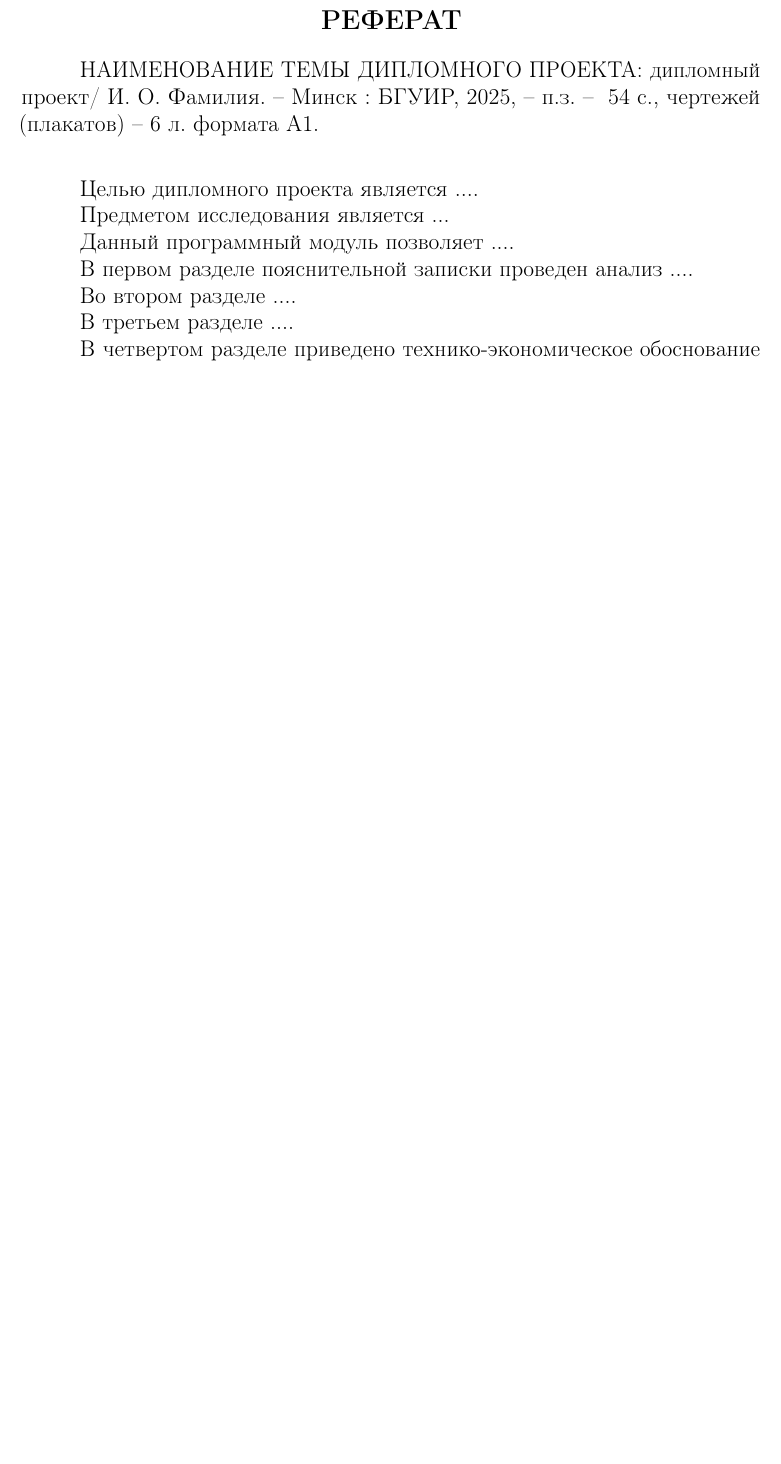
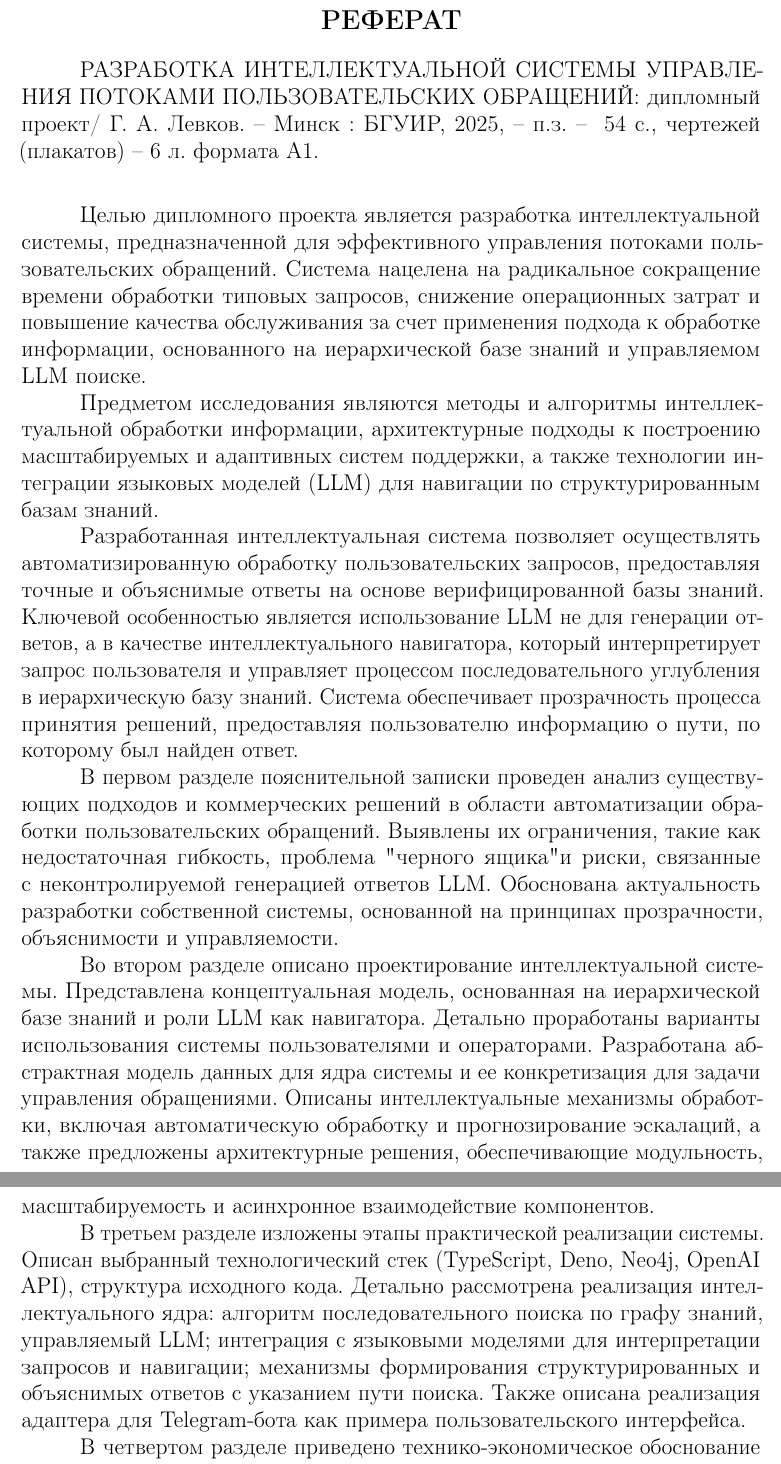
Before and after one commit to glebchanskiy/diploma-project, a LaTeX thesis (report/diploma/diploma_report.tex, which reads report/diploma/diploma_refer.tex): part of page 5 of 55 before the commit and two parts of pages 5 and 6 of 56 after it, the two joined at a grey line, cut so that both start at the same text, the shorter picture padded with empty space. Compiled offline with pdfLaTeX.

Commit message:
feat: refer section

```diff
--- a/report/diploma/diploma_refer.tex
+++ b/report/diploma/diploma_refer.tex
@@ -1,23 +1,23 @@
 \sectioncentered*{Реферат}
 \thispagestyle{empty}
 
-\MakeUppercase{наименование темы дипломного проекта}: дипломный проект/ И.~О. Фамилия. -- Минск : БГУИР, \the\year{}, -- п.з. -- ~\pageref*{LastPage}~с., чертежей (плакатов) -- 6 л. формата А1.
+\MakeUppercase{Разработка интеллектуальной системы управления потоками пользовательских обращений}: дипломный проект/ Г.~А. Левков. -- Минск : БГУИР, \the\year{}, -- п.з. -- ~\pageref*{LastPage}~с., чертежей (плакатов) -- 6 л. формата А1.
 
 \vspace{4\parsep}
 
 %Дипломный проект выполнен на 6 листах А1 с пояснительной запиской на на~\pageref*{LastPage} страницах, без приложений справочного или информационного характера. Пояснительная записка включает 4 раздела, 27 рисунков, 3 таблицы, 9 формул, 29 литературных источников.
 
-Целью дипломного проекта является ....
+Целью дипломного проекта является разработка интеллектуальной системы, предназначенной для эффективного управления потоками пользовательских обращений. Система нацелена на радикальное сокращение времени обработки типовых запросов, снижение операционных затрат и повышение качества обслуживания за счет применения подхода к обработке информации, основанного на иерархической базе знаний и управляемом LLM поиске.
 
-Предметом исследования является ...
+Предметом исследования являются методы и алгоритмы интеллектуальной обработки информации, архитектурные подходы к построению масштабируемых и адаптивных систем поддержки, а также технологии интеграции языковых моделей (LLM) для навигации по структурированным базам знаний.
 
-Данный программный модуль позволяет ....
+Разработанная интеллектуальная система позволяет осуществлять автоматизированную обработку пользовательских запросов, предоставляя точные и объяснимые ответы на основе верифицированной базы знаний. Ключевой особенностью является использование LLM не для генерации ответов, а в качестве интеллектуального навигатора, который интерпретирует запрос пользователя и управляет процессом последовательного углубления в иерархическую базу знаний. Система обеспечивает прозрачность процесса принятия решений, предоставляя пользователю информацию о пути, по которому был найден ответ.
 
-В первом разделе пояснительной записки проведен анализ ....
+В первом разделе пояснительной записки проведен анализ существующих подходов и коммерческих решений в области автоматизации обработки пользовательских обращений. Выявлены их ограничения, такие как недостаточная гибкость, проблема "черного ящика" и риски, связанные с неконтролируемой генерацией ответов LLM. Обоснована актуальность разработки собственной системы, основанной на принципах прозрачности, объяснимости и управляемости.
 
-Во втором разделе ....
+Во втором разделе описано проектирование интеллектуальной системы. Представлена концептуальная модель, основанная на иерархической базе знаний и роли LLM как навигатора. Детально проработаны варианты использования системы пользователями и операторами. Разработана абстрактная модель данных для ядра системы и ее конкретизация для задачи управления обращениями. Описаны интеллектуальные механизмы обработки, включая автоматическую обработку и прогнозирование эскалаций, а также предложены архитектурные решения, обеспечивающие модульность, масштабируемость и асинхронное взаимодействие компонентов.
 
-В третьем разделе ....
+В третьем разделе изложены этапы практической реализации системы. Описан выбранный технологический стек (TypeScript, Deno, Neo4j, OpenAI API), структура исходного кода. Детально рассмотрена реализация интеллектуального ядра: алгоритм последовательного поиска по графу знаний, управляемый LLM; интеграция с языковыми моделями для интерпретации запросов и навигации; механизмы формирования структурированных и объяснимых ответов с указанием пути поиска. Также описана реализация адаптера для Telegram-бота как примера пользовательского интерфейса.
 
-В четвертом разделе приведено технико-экономическое обоснование разрабатываемого программного продукта.
+В четвертом разделе приведено технико-экономическое обоснование целесообразности разработки и внедрения программного продукта, включая расчет затрат и оценку потенциального экономического эффекта.
 
```
Also changed, not shown: report/diploma/diploma_refer.tex (2 more changed lines).
